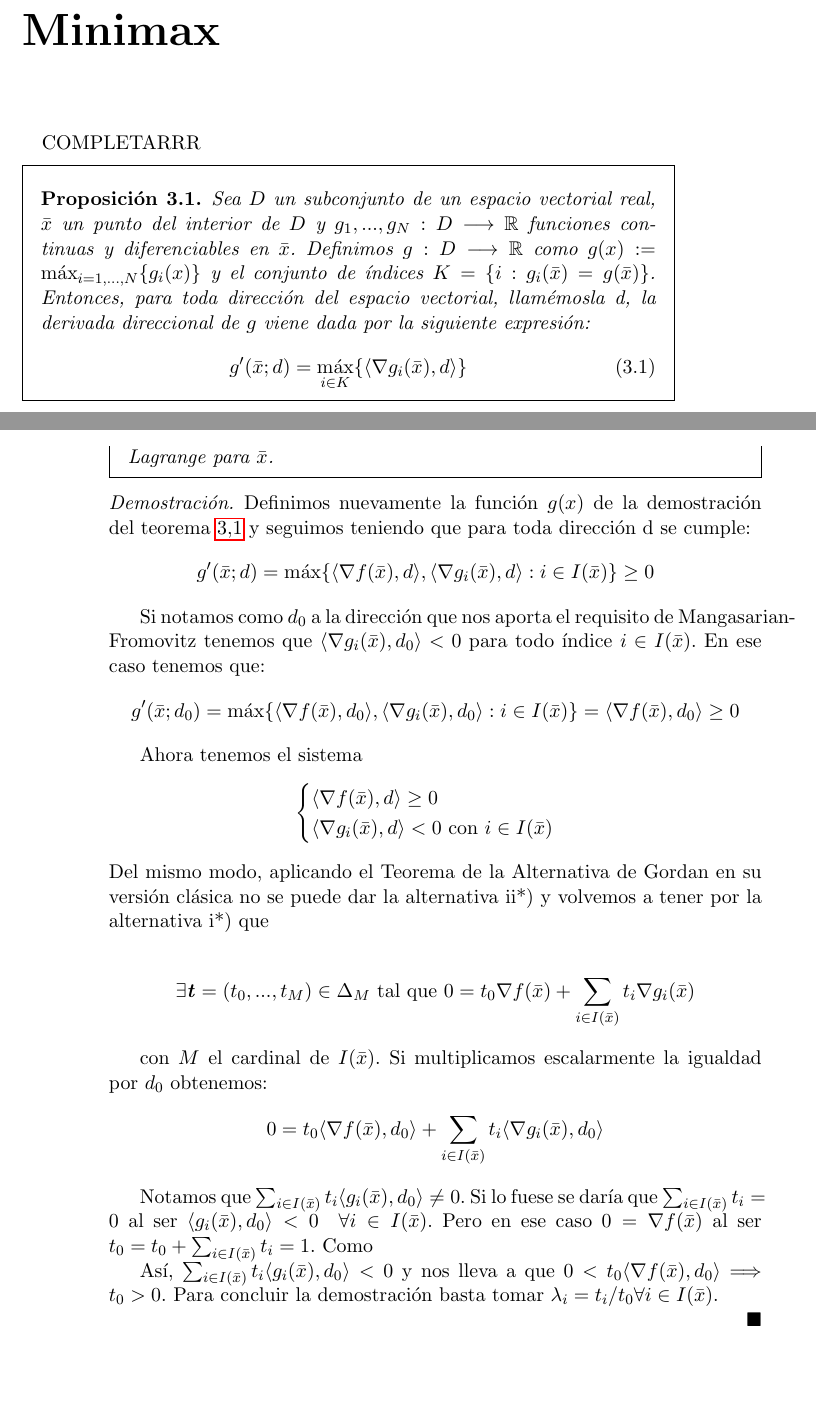
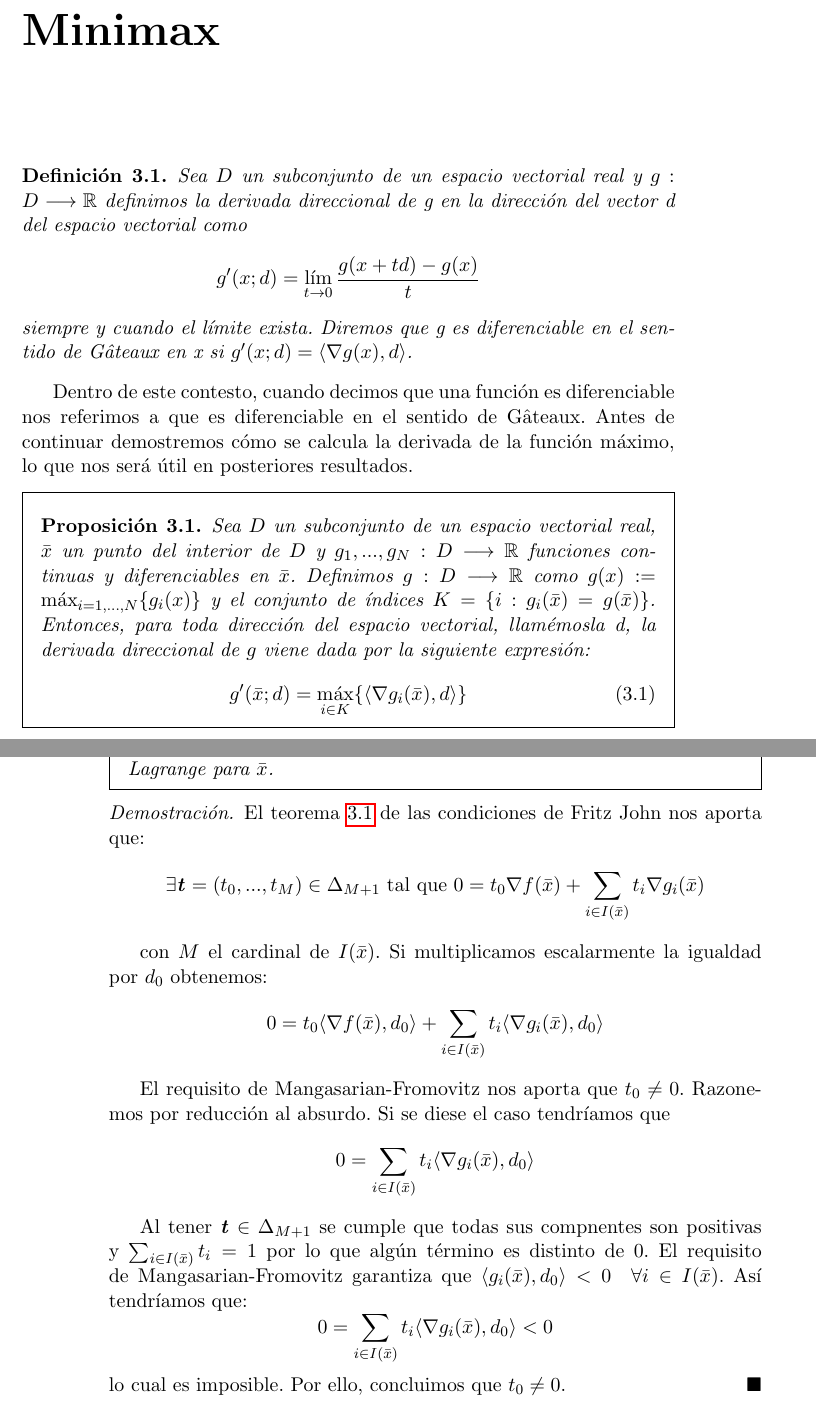
Before and after one commit to PedroMFC/TFG-Maths, a LaTeX thesis (Memoria.tex, which reads capitulos/Minimax.tex): two parts of pages 13 and 16 of 17, joined at a grey line, cut so that both start at the same text, the shorter picture padded with empty space. Compiled offline with pdfLaTeX.

Commit message:
Completado Minimax (sin correción)

```diff
--- a/capitulos/Minimax.tex
+++ b/capitulos/Minimax.tex
@@ -1,7 +1,17 @@
 \chapter{Minimax}
 		\newcommand{\barx}{\bar{x} }
 		\newcommand{\dd}{\textbf{\emph{d}}}
-	\paragraph{}COMPLETARRR
+	\paragraph{}
+
+	\begin{definicion}
+			Sea $ D $ un subconjunto de un espacio vectorial real y $ g: D \longrightarrow  \RR$ definimos la derivada direccional de g en la dirección del vector d del espacio vectorial como
+			\[
+			g'(x;d) = \lim_{t\rightarrow0}\frac{g(x+td) - g(x)}{t}
+			\]
+			siempre y cuando el límite exista. Diremos que g es diferenciable en el sentido de Gâteaux en x si $ g'(x;d) = \langle \nabla g(x), d\rangle $.
+	\end{definicion}
+
+	Dentro de este contesto, cuando decimos que una función es diferenciable nos referimos a que es diferenciable en el sentido de Gâteaux. Antes de continuar demostremos cómo se calcula la derivada de la función máximo, lo que nos será útil en posteriores resultados.
 
 	\begin{proposicionBox}\label{dirDeriv}
 		Sea $ D $ un subconjunto de un espacio vectorial real, $ \barx $ un punto del interior de $ D $ y $ g_1, ..., g_N : D \longrightarrow \RR $ funciones continuas y diferenciables en $ \barx $. Definimos $ g:D \longrightarrow \RR $ como $ g(x):=\max_{i=1,...,N}\{g_i(x)\} $ y el conjunto de índices $ K = \lbrace  i : g_i(\barx) =  g(\barx) \rbrace $. Entonces, para toda dirección del espacio vectorial, llamémosla d, la derivada direccional de $ g $ viene dada por la siguiente expresión:
@@ -102,27 +116,9 @@
 		\end{teoremaBox}
 
 		\begin{proof}
-		Definimos nuevamente la función $ g(x) $ de la demostración del teorema $ \ref{FritzJohn} $ y seguimos teniendo que para toda dirección d se cumple:
+		El teorema \ref{FritzJohn} de las condiciones de Fritz John nos aporta que:
 		\[
-		g'(\barx;d) = \max \{ \langle \nabla f(\barx), d\rangle , \langle \nabla g_i(\barx),d \rangle : i \in I(\barx)\} \geq 0 \quad
-		\]
-
-		Si notamos como $ d_0 $ a la dirección que nos aporta el requisito de Mangasarian-Fromovitz tenemos que $ \langle \nabla g_i(\barx),d_0 \rangle < 0 $ para todo índice $ i \in I(\barx)$. En ese caso tenemos que:
-		\[
-		g'(\barx;d_0) = \max \{ \langle \nabla f(\barx), d_0 \rangle , \langle \nabla g_i(\barx),d_0 \rangle : i \in I(\barx)\} = \langle \nabla f(\barx), d_0 \rangle \geq 0
-		\]
-
-		Ahora tenemos el sistema
-		\begin{equation*}
-		\begin{cases}
-		\langle \nabla f(\barx), d\rangle  \geq 0 \\
-		\langle \nabla g_i(\barx),d \rangle < 0\text{ con } i \in I(\barx)
-		\end{cases}
-		\end{equation*}
-		Del mismo modo, aplicando el Teorema de la Alternativa de Gordan en su versión clásica no se puede dar la alternativa ii*) y volvemos a tener por la alternativa i*) que
-
-		\[
-		\exists \ttt = (t_0, ..., t_{M})\in \Delta_{M}  \text{ tal que }0 = t_0 \nabla f(\barx) + \sum_{i \in I(\barx)}  t_i \nabla g_i (\barx)
+		\exists \ttt = (t_0, ..., t_{M})\in \Delta_{M+1}  \text{ tal que }0 = t_0 \nabla f(\barx) + \sum_{i \in I(\barx)}  t_i \nabla g_i (\barx)
 		\]
 
 		con $ M $ el cardinal de $ I(\barx) $. Si multiplicamos escalarmente la igualdad por $ d_0 $ obtenemos:
@@ -130,8 +126,14 @@
 		0 = t_0 \langle \nabla f(\barx), d_0 \rangle + \sum_{i \in I(\barx)}  t_i \langle \nabla g_i (\barx), d_0 \rangle
 		\]
 
-		Notamos que $ \sum_{i \in I(\barx)}  t_i \langle g_i (\barx), d_0 \rangle \neq 0 $. Si lo fuese se daría que $ \sum_{i \in I(\barx)}  t_i = 0$ al ser $ \langle g_i (\barx), d_0 \rangle < 0 \quad \forall i \in I(\barx)$. Pero en ese caso $ 0 = \nabla f(\barx) $ al ser $ t_0 = t_0 + \sum_{i \in I(\barx)}  t_i = 1 $. Como
+		El requisito de Mangasarian-Fromovitz nos aporta que $ t_0 \neq 0$. Razonemos por reducción al absurdo. Si se diese el caso tendríamos que
+		\[
+		0 = \sum_{i \in I(\barx)}  t_i \langle \nabla g_i (\barx), d_0 \rangle
+		\]
 
-		Así,  $ \sum_{i \in I(\barx)}  t_i \langle g_i (\barx), d_0 \rangle < 0 $ y nos lleva a que $ 0 < t_0 \langle \nabla f(\barx), d_0 \rangle \Longrightarrow t_0 > 0 $. Para concluir la demostración basta tomar $ \lambda_i = t_i / t_0  \forall i \in I(\barx)$.
-
+		Al tener $ \ttt \in \Delta_{M+1} $ se cumple que todas sus compnentes son positivas y $ \sum_{i \in I(\barx)}  t_i = 1 $ por lo que algún término es distinto de 0. El requisito de Mangasarian-Fromovitz garantiza que $  \langle g_i (\barx), d_0 \rangle < 0 \quad \forall i \in I(\barx) $. Así tendríamos que:
+			\[
+		0 = \sum_{i \in I(\barx)}  t_i \langle \nabla g_i (\barx), d_0 \rangle < 0
+		\]
+		lo cual es imposible. Por ello, concluimos que $ t_0 \neq 0 $.
 		\end{proof}
```
Also changed, not shown: capitulos/Simons-Gordan.tex (+4 -4 lines), Memoria.pdf, capitulos/Minimax.tex (14 more changed lines), 3 other files.
